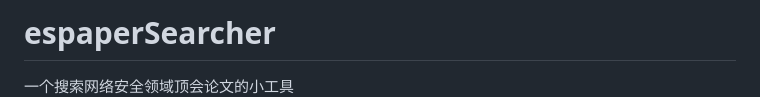
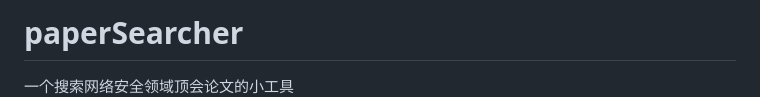
Before and after one commit to mactavishmeng/paperSearcher, a Markdown page: README.md, the part around the change. Rendered like a GitHub page.

```diff
--- a/README.md
+++ b/README.md
@@ -1,4 +1,4 @@
-# espaperSearcher
+# paperSearcher
 
 一个搜索网络安全领域顶会论文的小工具
 ![img.png](img.png)
```
